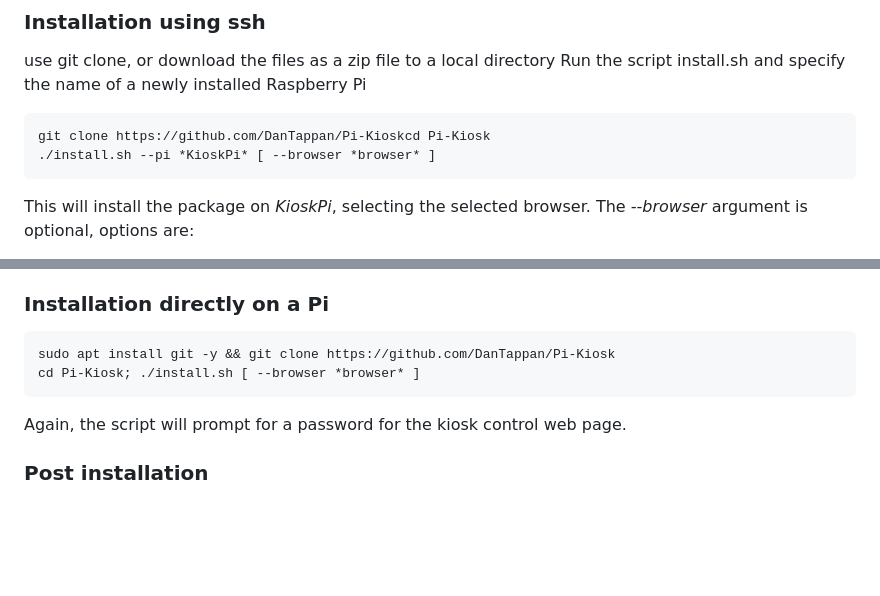
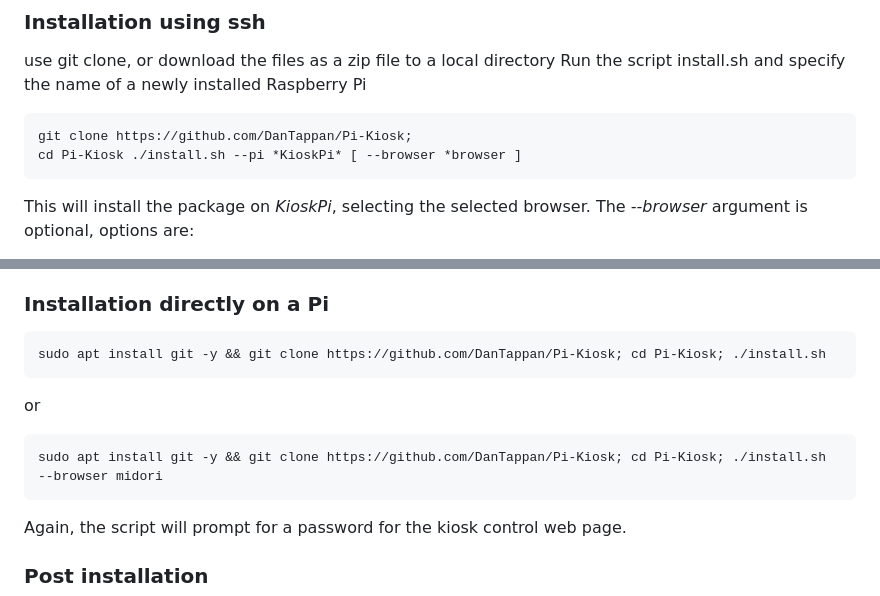
Before and after one commit to DanTappan/Pi-Kiosk, a Markdown page: README.md, 2 parts joined by grey strips. Drawn GitHub-style; blank space fills up the shorter version.

Commit message:
Fix command syntax in installation instructions
Updated command syntax for cloning and installing the Pi-Kiosk repository in the README.

````diff
--- a/README.md
+++ b/README.md
@@ -28,8 +28,8 @@ There are two ways to install
 use git clone, or download the files as a zip file to a local directory
 Run the script install.sh and specify the name of a newly installed Raspberry Pi
 ```
-git clone https://github.com/DanTappan/Pi-Kioskcd Pi-Kiosk
-./install.sh --pi *KioskPi* [ --browser *browser* ]
+git clone https://github.com/DanTappan/Pi-Kiosk;
+cd Pi-Kiosk ./install.sh --pi *KioskPi* [ --browser *browser ]
 ```
 
 This will install the package on *KioskPi*, selecting the selected browser. The *--browser* argument is optional, options are:
@@ -43,10 +43,12 @@ Toward the end, the script will prompt for a password to protect the kiosk contr
 ### Installation directly on a Pi
 
 ```
-sudo apt install git -y && git clone https://github.com/DanTappan/Pi-Kiosk
-cd Pi-Kiosk; ./install.sh [ --browser *browser* ]
+sudo apt install git -y && git clone https://github.com/DanTappan/Pi-Kiosk; cd Pi-Kiosk; ./install.sh
 ```
-
+or
+```
+sudo apt install git -y && git clone https://github.com/DanTappan/Pi-Kiosk; cd Pi-Kiosk; ./install.sh  --browser midori
+```
 Again, the script will prompt for a password for the kiosk control web page.
 
 ### Post installation
````
